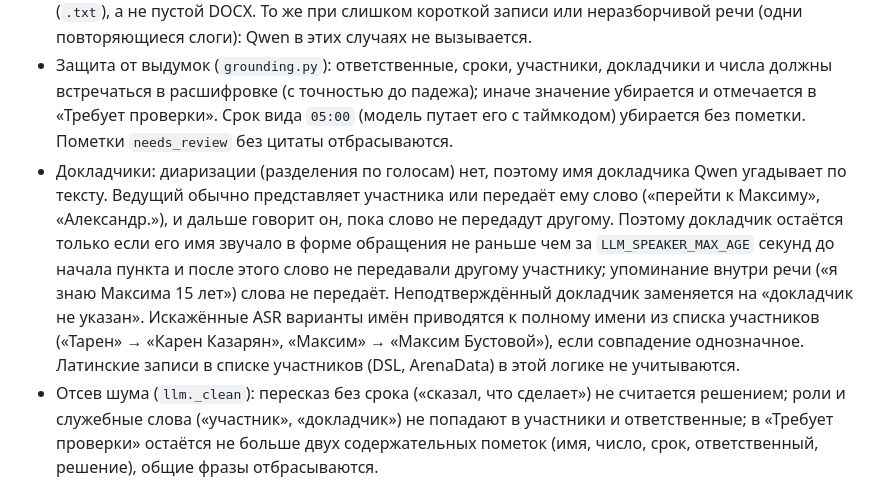
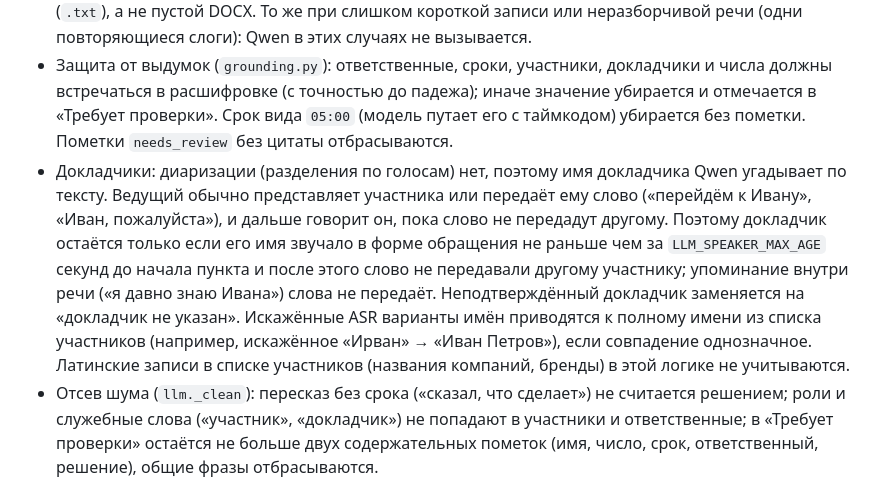
Before and after one commit to iceacarid/Test_task_QwenMP3, a Markdown page: README.md, the part around the change. Rendered like a GitHub page.

Commit message:
README: обезличены примеры имён

```diff
--- a/README.md
+++ b/README.md
@@ -192,7 +192,7 @@ docker compose exec ollama ollama pull qwen2.5:14b-instruct
 - Протокол считается **пустым**, если JSON не разобран, нет `agenda_items` или у всех пунктов пустой `topic_summary`. Тогда запускается повторный проход (до `LLM_MAX_ATTEMPTS`): более мелкие куски, уточнённый промпт `prompts/protocol_retry.txt`, температура выше на 0.15. Каждая попытка пишется в лог: токены, причина признания пустым, начало ответа.
 - Если все попытки пустые — это не ошибка: пользователь получает сообщение и расшифровку (`.txt`), а не пустой DOCX. То же при слишком короткой записи или неразборчивой речи (одни повторяющиеся слоги): Qwen в этих случаях не вызывается.
 - Защита от выдумок (`grounding.py`): ответственные, сроки, участники, докладчики и числа должны встречаться в расшифровке (с точностью до падежа); иначе значение убирается и отмечается в «Требует проверки». Срок вида `05:00` (модель путает его с таймкодом) убирается без пометки. Пометки `needs_review` без цитаты отбрасываются.
-- Докладчики: диаризации (разделения по голосам) нет, поэтому имя докладчика Qwen угадывает по тексту. Ведущий обычно представляет участника или передаёт ему слово («перейти к Максиму», «Александр.»), и дальше говорит он, пока слово не передадут другому. Поэтому докладчик остаётся только если его имя звучало в форме обращения не раньше чем за `LLM_SPEAKER_MAX_AGE` секунд до начала пункта и после этого слово не передавали другому участнику; упоминание внутри речи («я знаю Максима 15 лет») слова не передаёт. Неподтверждённый докладчик заменяется на «докладчик не указан». Искажённые ASR варианты имён приводятся к полному имени из списка участников («Тарен» → «Карен Казарян», «Максим» → «Максим Бустовой»), если совпадение однозначное. Латинские записи в списке участников (DSL, ArenaData) в этой логике не учитываются.
+- Докладчики: диаризации (разделения по голосам) нет, поэтому имя докладчика Qwen угадывает по тексту. Ведущий обычно представляет участника или передаёт ему слово («перейдём к Ивану», «Иван, пожалуйста»), и дальше говорит он, пока слово не передадут другому. Поэтому докладчик остаётся только если его имя звучало в форме обращения не раньше чем за `LLM_SPEAKER_MAX_AGE` секунд до начала пункта и после этого слово не передавали другому участнику; упоминание внутри речи («я давно знаю Ивана») слова не передаёт. Неподтверждённый докладчик заменяется на «докладчик не указан». Искажённые ASR варианты имён приводятся к полному имени из списка участников (например, искажённое «Ирван» → «Иван Петров»), если совпадение однозначное. Латинские записи в списке участников (названия компаний, бренды) в этой логике не учитываются.
 - Отсев шума (`llm._clean`): пересказ без срока («сказал, что сделает») не считается решением; роли и служебные слова («участник», «докладчик») не попадают в участники и ответственные; в «Требует проверки» остаётся не больше двух содержательных пометок (имя, число, срок, ответственный, решение), общие фразы отбрасываются.
 - Воспроизводимость: температура 0 и фиксированный `LLM_SEED` — одна запись даёт один и тот же протокол.
 - Промпты не привязаны к типу записи: подходят и для совещания, и для конференции, лекции, интервью (если решений нет, выделяются обсуждавшиеся темы).
```
